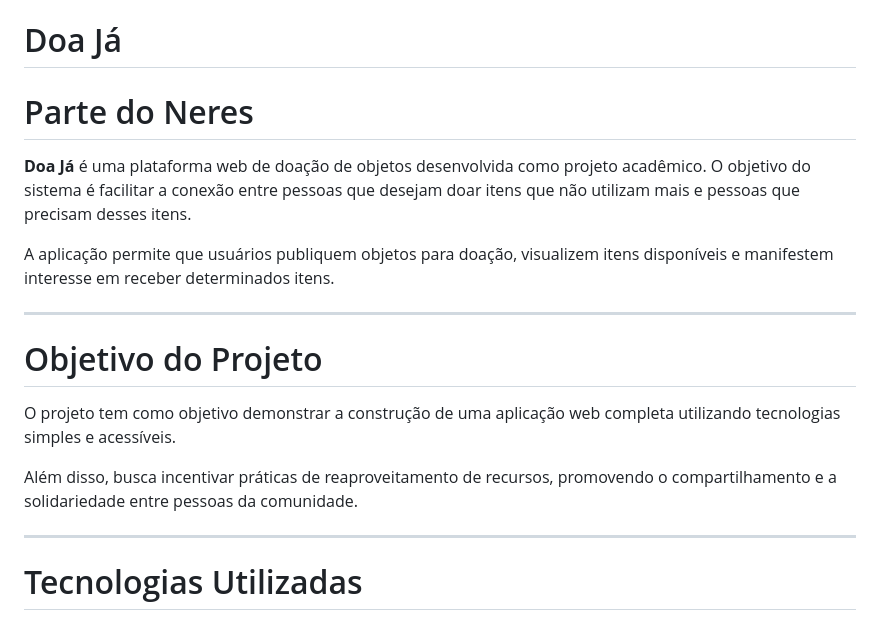
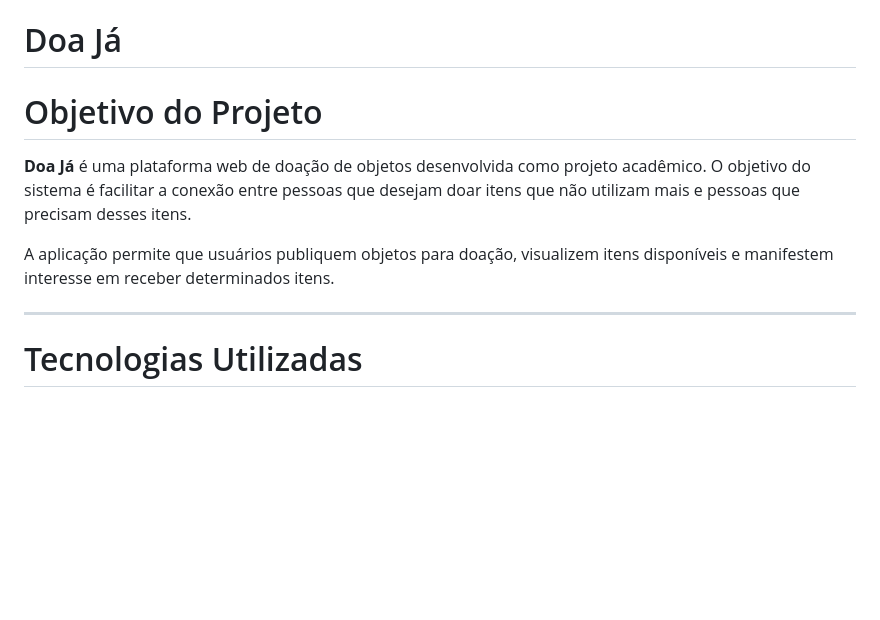
Before and after one commit to Randomizando3/DoaJ-, a Markdown page: readme.md, the part around the change. Rendered like a GitHub page; blank space fills up the shorter version.

Commit message:
Refactor readme to improve clarity and remove redundancy
Removed duplicate project objective section and commented out a header.

```diff
--- a/readme.md
+++ b/readme.md
@@ -1,6 +1,9 @@
 # Doa Já
 
-# Parte do Neres
+<!-- # Parte do Neres -->
+
+
+# Objetivo do Projeto
 
 **Doa Já** é uma plataforma web de doação de objetos desenvolvida como
 projeto acadêmico. O objetivo do sistema é facilitar a conexão entre
@@ -11,17 +14,8 @@ A aplicação permite que usuários publiquem objetos para doação,
 visualizem itens disponíveis e manifestem interesse em receber
 determinados itens.
 
-------------------------------------------------------------------------
 
-# Objetivo do Projeto
-
-O projeto tem como objetivo demonstrar a construção de uma aplicação web
-completa utilizando tecnologias simples e acessíveis.
-
-Além disso, busca incentivar práticas de reaproveitamento de recursos,
-promovendo o compartilhamento e a solidariedade entre pessoas da
-comunidade.
-
+<!-- # Parte do Neres -->
 ------------------------------------------------------------------------
 
 # Tecnologias Utilizadas
```
